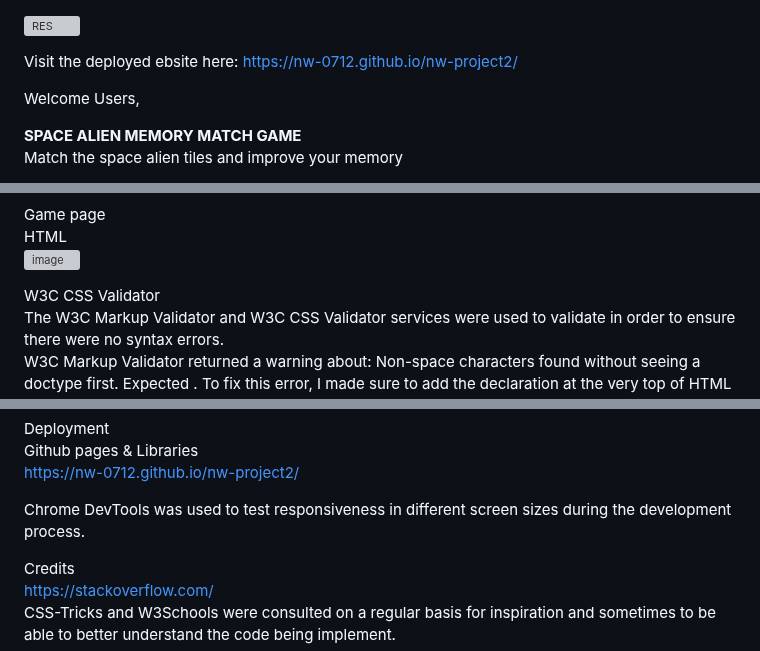
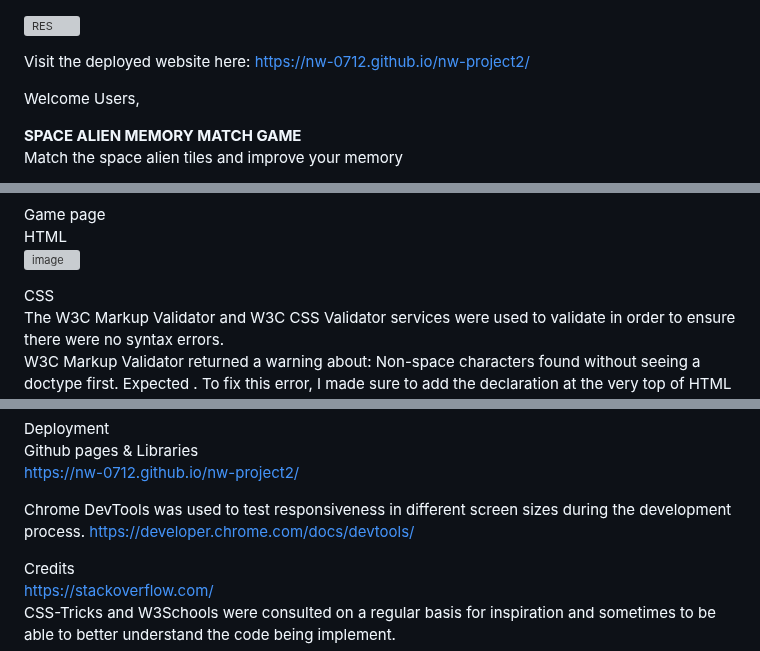
Before and after one commit to nw-0712/nw-project2, a Markdown page: README.md, 3 parts joined by grey strips. GitHub-like rendering; grey boxes are pictures that could not be loaded.

```diff
--- a/README.md
+++ b/README.md
@@ -2,7 +2,7 @@
 
 ![RES](https://github.com/user-attachments/assets/5330e692-740d-45a6-9550-e92907a2f0c0)
 
-Visit the deployed ebsite here: [https://nw-0712.github.io/nw-project2/](https://nw-0712.github.io/nw-project2/)
+Visit the deployed website here: [https://nw-0712.github.io/nw-project2/](https://nw-0712.github.io/nw-project2/)
 
 
 
@@ -221,7 +224,7 @@ Game page<br/>
 HTML<br/>
 ![image](https://github.com/user-attachments/assets/24ee0564-4031-406d-a2c3-570672f1f2a1)
 
-W3C CSS Validator<br/>
+CSS<br/>
 The W3C Markup Validator and W3C CSS Validator services were used to validate in order to ensure there were no syntax errors.<br/>
 W3C Markup Validator returned a warning about:  Non-space characters found without seeing a doctype first. Expected <!DOCTYPE html>. To fix this error, I made sure to add the <!DOCTYPE html> declaration at the very top of HTML file, like.
 ![image](https://github.com/user-attachments/assets/a6f876db-c1fa-4b2f-bd5a-1bcabe4a43c4)
@@ -247,6 +250,7 @@ Github pages & Libraries<br/>
 https://nw-0712.github.io/nw-project2/
 
 Chrome DevTools was used to test responsiveness in different screen sizes during the development process.
+https://developer.chrome.com/docs/devtools/
 
 Credits<br/>
 https://stackoverflow.com/<br/>
```
Also changed, not shown: other parts of README.md (+4 -1 lines).
